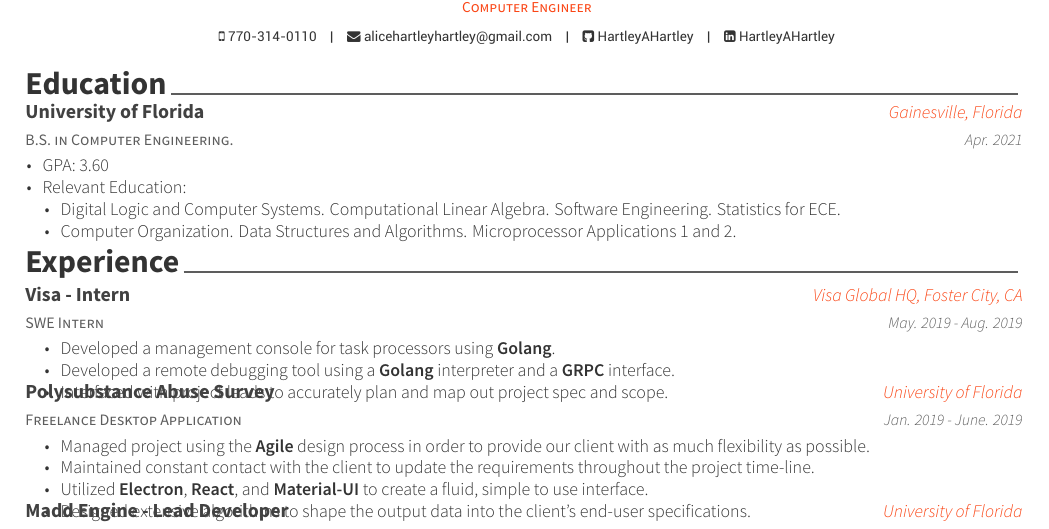
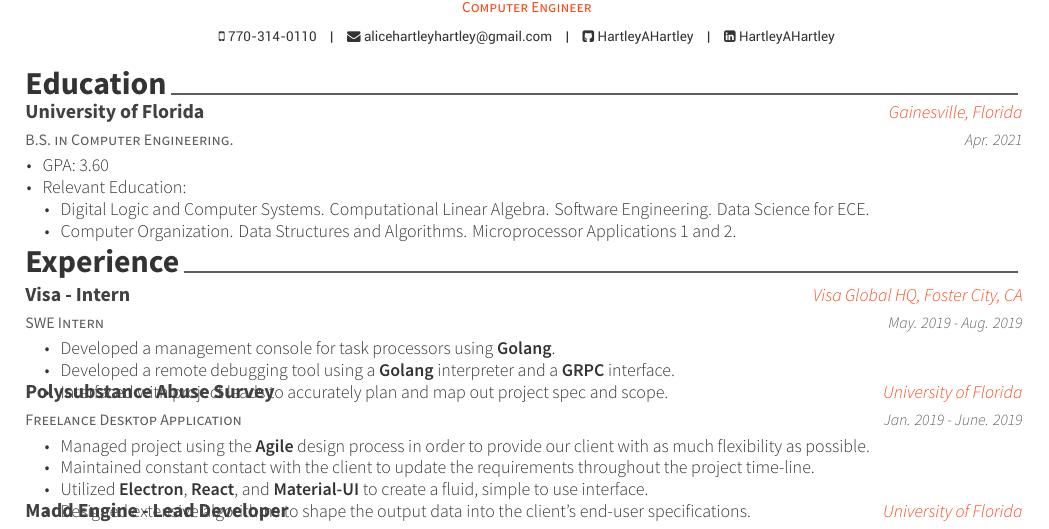
Before and after one commit to HartleyAHartley/Resume, a LaTeX CV (resume_cv.tex, which reads cv-sections/education.tex): part of the page, cut so that both start at the same text. Compiled offline with XeLaTeX.

Commit message:
Fall-19-Rev3

```diff
--- a/cv-sections/education.tex
+++ b/cv-sections/education.tex
@@ -22,7 +22,7 @@
 \item {GPA: 3.60}
 \item Relevant Education:
 \setlength{\itemindent}{.125in}
-\item {Digital Logic and Computer Systems. Computational Linear Algebra. Software Engineering. Statistics for ECE.}
+\item {Digital Logic and Computer Systems. Computational Linear Algebra. Software Engineering. Data Science for ECE.}
 \item {Computer Organization. Data Structures and Algorithms. Microprocessor Applications 1 and 2.}
 \end{cvitems}
 }
```
Also changed, not shown: resume_cv.pdf.
